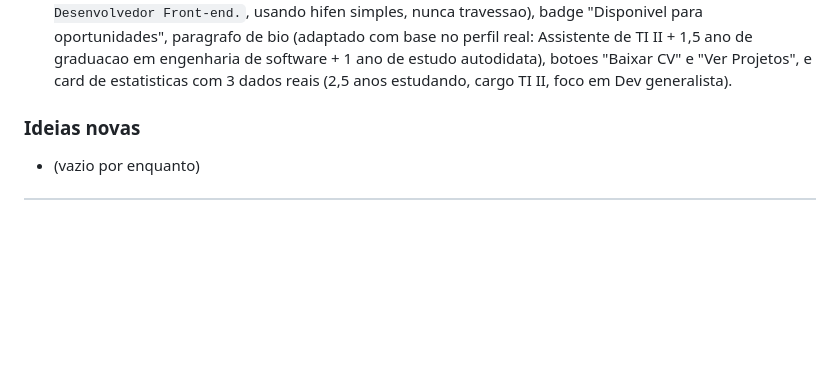
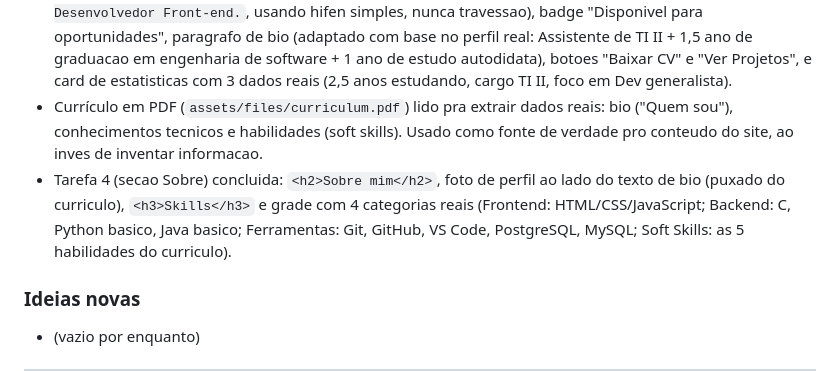
Before and after one commit to D-Rafael/portifolio, a Markdown page: docs/diario-do-projeto.md, the part around the change. Drawn GitHub-style; blank space fills up the shorter version.

Commit message:
feat: atualizando o arquivo de passos

```diff
--- a/docs/diario-do-projeto.md
+++ b/docs/diario-do-projeto.md
@@ -88,6 +88,8 @@ Registro de acompanhamento do desenvolvimento do portfolio (HTML, CSS e JS puro)
 - Header finalizado com o novo logo `<DR/>`: `<img>` da foto removido, link com nome completo removido (ficou duplicado com o `<DR/>` numa primeira tentativa, corrigido). Header final: logo `<DR/>` + nav (Sobre/Projetos/Contato) + botao Curriculo.
 - Curriculo em PDF salvo em `assets/files/curriculum.pdf`, linkado nos botoes de CV do header e do Hero com atributo `download` (forca o navegador a baixar o arquivo ao inves de so abrir).
 - Tarefa 3 (secao Hero/Home) concluida: saudacao, titulo (`Diogo Rafael - Assistente de TI & Desenvolvedor Front-end.`, usando hifen simples, nunca travessao), badge "Disponivel para oportunidades", paragrafo de bio (adaptado com base no perfil real: Assistente de TI II + 1,5 ano de graduacao em engenharia de software + 1 ano de estudo autodidata), botoes "Baixar CV" e "Ver Projetos", e card de estatisticas com 3 dados reais (2,5 anos estudando, cargo TI II, foco em Dev generalista).
+- Currículo em PDF (`assets/files/curriculum.pdf`) lido pra extrair dados reais: bio ("Quem sou"), conhecimentos tecnicos e habilidades (soft skills). Usado como fonte de verdade pro conteudo do site, ao inves de inventar informacao.
+- Tarefa 4 (secao Sobre) concluida: `<h2>Sobre mim</h2>`, foto de perfil ao lado do texto de bio (puxado do curriculo), `<h3>Skills</h3>` e grade com 4 categorias reais (Frontend: HTML/CSS/JavaScript; Backend: C, Python basico, Java basico; Ferramentas: Git, GitHub, VS Code, PostgreSQL, MySQL; Soft Skills: as 5 habilidades do curriculo).
 
 ### Ideias novas
 
```
